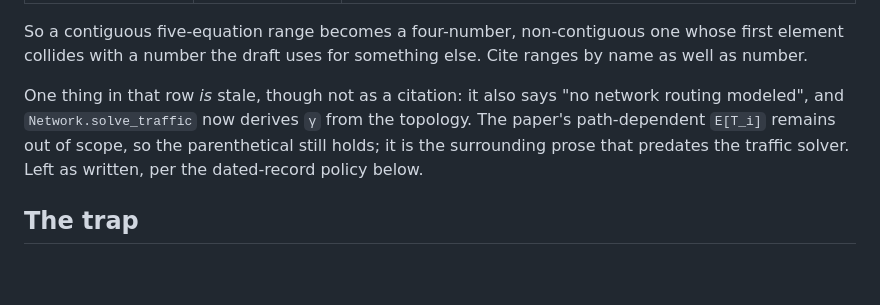
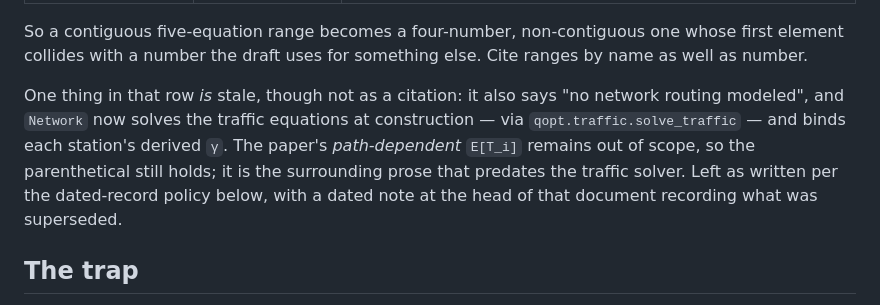
Before and after one commit to atantawi/quantum-optimizer, a Markdown page: docs/paper-map.md, the part around the change. GitHub-like rendering; blank space fills up the shorter version.

```diff
--- a/docs/paper-map.md
+++ b/docs/paper-map.md
@@ -90,9 +90,11 @@ So a contiguous five-equation range becomes a four-number, non-contiguous one wh
 collides with a number the draft uses for something else. Cite ranges by name as well as number.
 
 One thing in that row *is* stale, though not as a citation: it also says "no network routing
-modeled", and `Network.solve_traffic` now derives `γ` from the topology. The paper's path-dependent
+modeled", and `Network` now solves the traffic equations at construction — via
+`qopt.traffic.solve_traffic` — and binds each station's derived `γ`. The paper's *path-dependent*
 `E[T_i]` remains out of scope, so the parenthetical still holds; it is the surrounding prose that
-predates the traffic solver. Left as written, per the dated-record policy below.
+predates the traffic solver. Left as written per the dated-record policy below, with a dated note at
+the head of that document recording what was superseded.
 
 ## The trap
 
```
Also changed, not shown: docs/optimizer-brainstorm-summary.md (+11 -0 lines).
